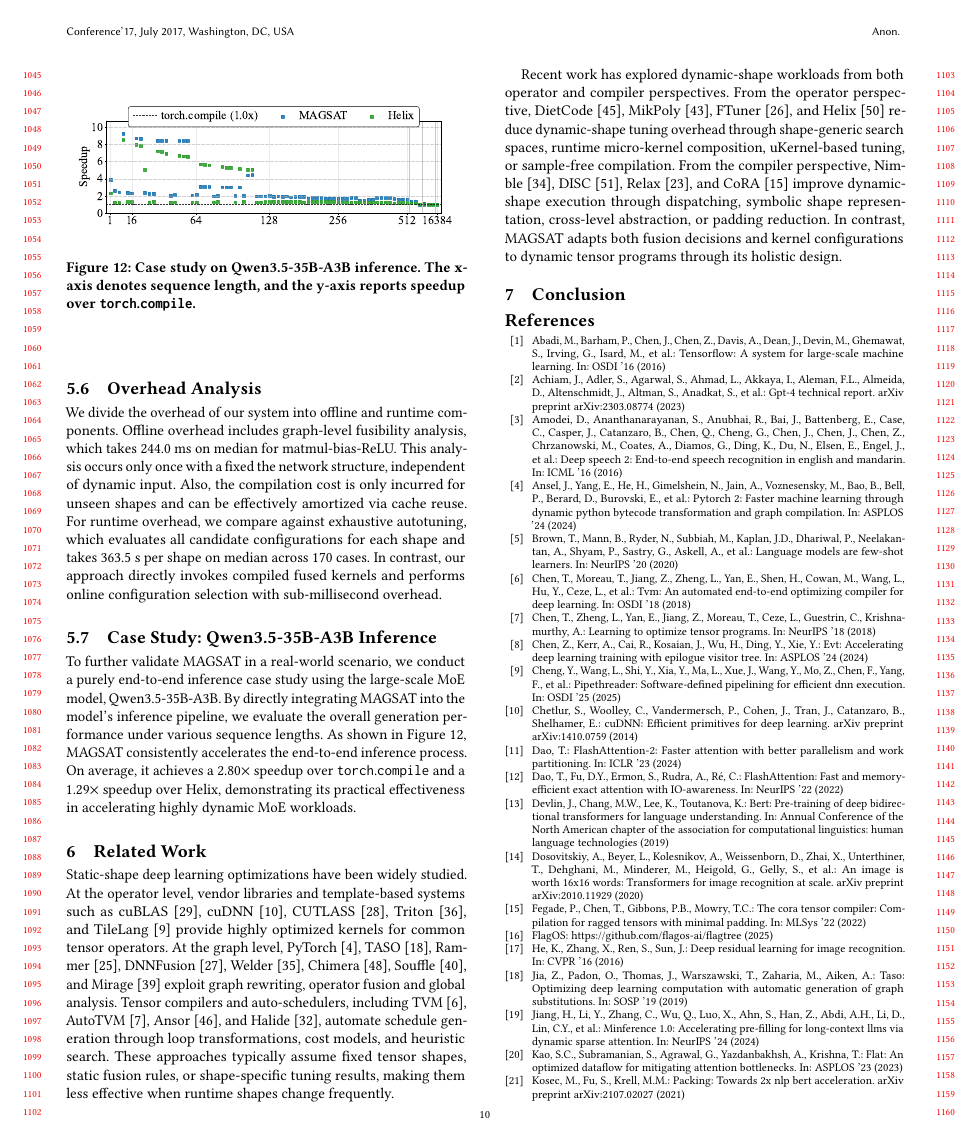
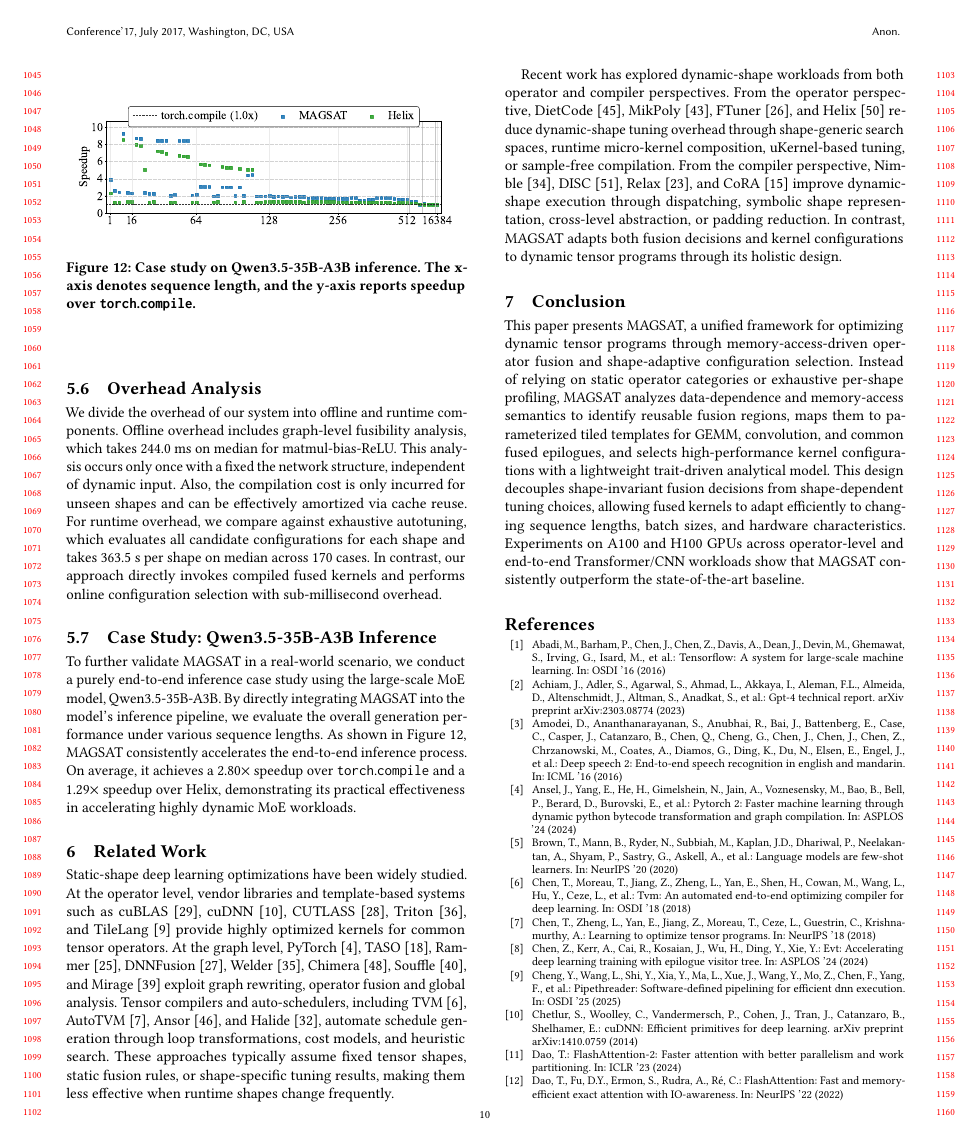
Before and after one commit to leon062112/icpp-dynamic-shape-paper, a LaTeX paper (0-main.tex, which reads section/7-Conclusion.tex): page 10 of 11. Compiled offline with pdfLaTeX.

Commit message:
conclusion

```diff
--- a/section/7-Conclusion.tex
+++ b/section/7-Conclusion.tex
@@ -1,3 +1,15 @@
 % \vspace{-8pt}
 \section{Conclusion}%0.25 pages
 \label{sec:conclusion}
+
+This paper presents MAGSAT, a unified framework for optimizing dynamic tensor programs
+through memory-access-driven operator fusion and shape-adaptive configuration selection.
+Instead of relying on static operator categories or exhaustive per-shape profiling,
+MAGSAT analyzes data-dependence and memory-access semantics to identify reusable
+fusion regions, maps them to parameterized tiled templates for GEMM, convolution, and
+common fused epilogues, and selects high-performance kernel configurations with a
+lightweight trait-driven analytical model. This design decouples shape-invariant
+fusion decisions from shape-dependent tuning choices, allowing fused kernels to adapt
+ efficiently to changing sequence lengths, batch sizes, and hardware characteristics.
+ Experiments on A100 and H100 GPUs across operator-level and end-to-end Transformer/CNN
+ workloads show that MAGSAT consistently outperform the state-of-the-art baseline.
```
